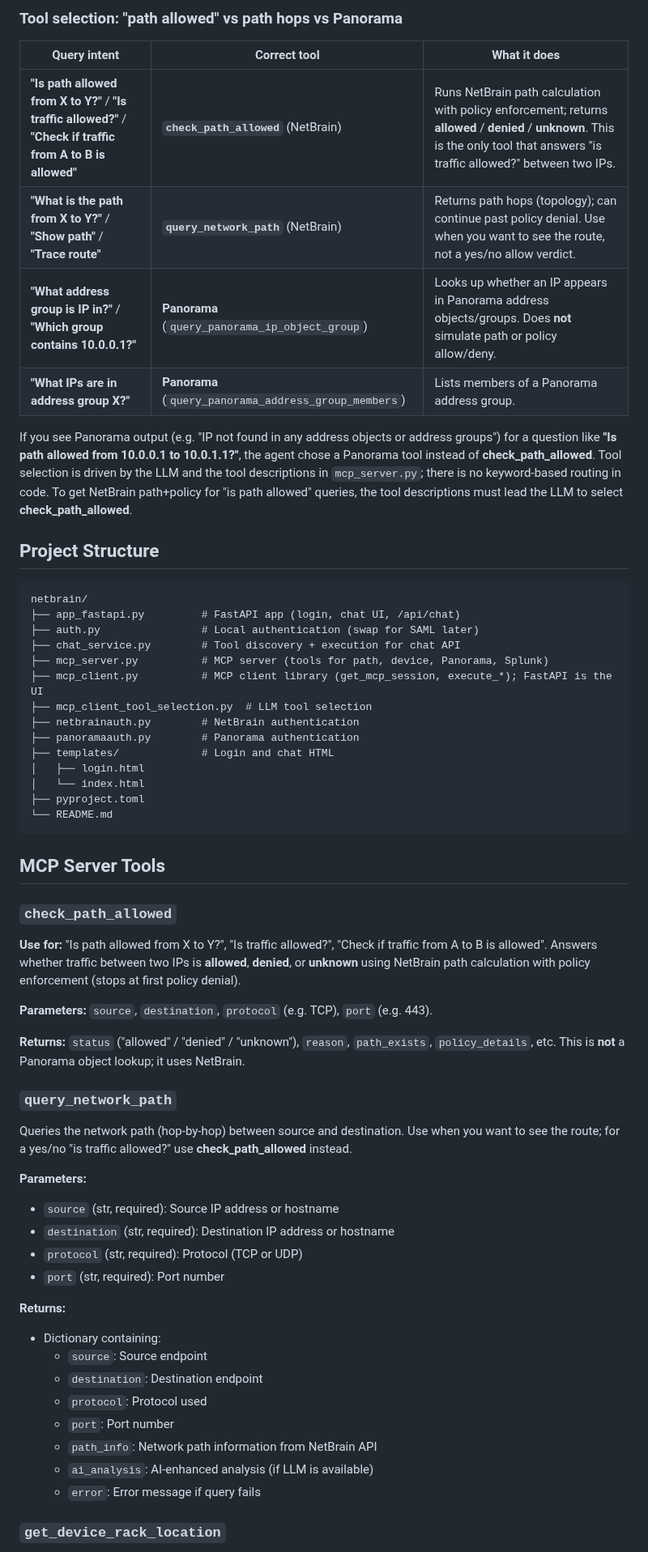
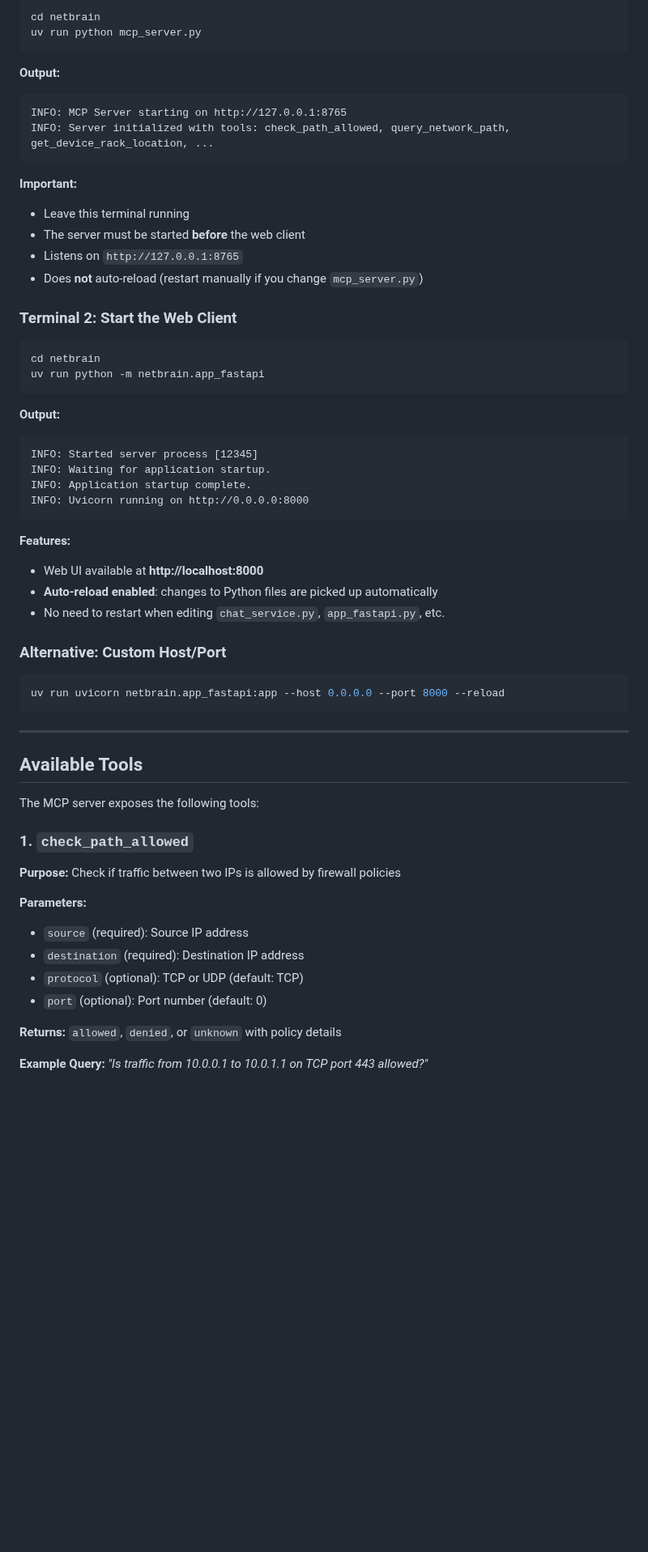
Before and after one commit to manikandarajzma/netbrain, a Markdown page: README.md, the part around one of its changes. Shown at 81% size. Drawn GitHub-style; blank space fills up the shorter version.

````diff
--- a/README.md
+++ b/README.md
@@ -211,63 +275,63 @@ The FastAPI client uses the Ollama LLM to choose the right tool and extract para
 
-### Tool selection: "path allowed" vs path hops vs Panorama
-
-| Query intent | Correct tool | What it does |
-|--------------|--------------|---------------|
-| **"Is path allowed from X to Y?"** / **"Is traffic allowed?"** / **"Check if traffic from A to B is allowed"** | **`check_path_allowed`** (NetBrain) | Runs NetBrain path calculation with policy enforcement; returns **allowed** / **denied** / **unknown**. This is the only tool that answers "is traffic allowed?" between two IPs. |
-| **"What is the path from X to Y?"** / **"Show path"** / **"Trace route"** | **`query_network_path`** (NetBrain) | Returns path hops (topology); can continue past policy denial. Use when you want to see the route, not a yes/no allow verdict. |
-| **"What address group is IP in?"** / **"Which group contains 10.0.0.1?"** | **Panorama** (`query_panorama_ip_object_group`) | Looks up whether an IP appears in Panorama address objects/groups. Does **not** simulate path or policy allow/deny. |
-| **"What IPs are in address group X?"** | **Panorama** (`query_panorama_address_group_members`) | Lists members of a Panorama address group. |
-
-If you see Panorama output (e.g. "IP not found in any address objects or address groups") for a question like **"Is path allowed from 10.0.0.1 to 10.0.1.1?"**, the agent chose a Panorama tool instead of **check_path_allowed**. Tool selection is driven by the LLM and the tool descriptions in `mcp_server.py`; there is no keyword-based routing in code. To get NetBrain path+policy for "is path allowed" queries, the tool descriptions must lead the LLM to select **check_path_allowed**.
-
-## Project Structure
-
-```
-netbrain/
-├── app_fastapi.py         # FastAPI app (login, chat UI, /api/chat)
-├── auth.py                # Local authentication (swap for SAML later)
-├── chat_service.py        # Tool discovery + execution for chat API
-├── mcp_server.py          # MCP server (tools for path, device, Panorama, Splunk)
-├── mcp_client.py          # MCP client library (get_mcp_session, execute_*); FastAPI is the UI
-├── mcp_client_tool_selection.py  # LLM tool selection
-├── netbrainauth.py        # NetBrain authentication
-├── panoramaauth.py        # Panorama authentication
-├── templates/             # Login and chat HTML
-│   ├── login.html
-│   └── index.html
-├── pyproject.toml
-└── README.md
+```bash
+cd netbrain
+uv run python mcp_server.py
 ```
 
-## MCP Server Tools
+**Output:**
+```
+INFO: MCP Server starting on http://127.0.0.1:8765
+INFO: Server initialized with tools: check_path_allowed, query_network_path, get_device_rack_location, ...
+```
 
-### `check_path_allowed`
+**Important:**
+- Leave this terminal running
+- The server must be started **before** the web client
+- Listens on `http://127.0.0.1:8765`
+- Does **not** auto-reload (restart manually if you change `mcp_server.py`)
 
-**Use for:** "Is path allowed from X to Y?", "Is traffic allowed?", "Check if traffic from A to B is allowed". Answers whether traffic between two IPs is **allowed**, **denied**, or **unknown** using NetBrain path calculation with policy enforcement (stops at first policy denial).
+### Terminal 2: Start the Web Client
 
-**Parameters:** `source`, `destination`, `protocol` (e.g. TCP), `port` (e.g. 443).
+```bash
+cd netbrain
+uv run python -m netbrain.app_fastapi
+```
 
-**Returns:** `status` ("allowed" / "denied" / "unknown"), `reason`, `path_exists`, `policy_details`, etc. This is **not** a Panorama object lookup; it uses NetBrain.
+**Output:**
+```
+INFO: Started server process [12345]
+INFO: Waiting for application startup.
+INFO: Application startup complete.
+INFO: Uvicorn running on http://0.0.0.0:8000
+```
 
-### `query_network_path`
+**Features:**
+- Web UI available at **http://localhost:8000**
+- **Auto-reload enabled**: changes to Python files are picked up automatically
+- No need to restart when editing `chat_service.py`, `app_fastapi.py`, etc.
 
-Queries the network path (hop-by-hop) between source and destination. Use when you want to see the route; for a yes/no "is traffic allowed?" use **check_path_allowed** instead.
+### Alternative: Custom Host/Port
+
+```bash
+uv run uvicorn netbrain.app_fastapi:app --host 0.0.0.0 --port 8000 --reload
+```
+
+---
+
+## Available Tools
+
+The MCP server exposes the following tools:
+
+### 1. `check_path_allowed`
+**Purpose:** Check if traffic between two IPs is allowed by firewall policies
 
 **Parameters:**
-- `source` (str, required): Source IP address or hostname
-- `destination` (str, required): Destination IP address or hostname
-- `protocol` (str, required): Protocol (TCP or UDP)
-- `port` (str, required): Port number
+- `source` (required): Source IP address
+- `destination` (required): Destination IP address
+- `protocol` (optional): TCP or UDP (default: TCP)
+- `port` (optional): Port number (default: 0)
 
-**Returns:**
-- Dictionary containing:
-  - `source`: Source endpoint
-  - `destination`: Destination endpoint
-  - `protocol`: Protocol used
-  - `port`: Port number
-  - `path_info`: Network path information from NetBrain API
-  - `ai_analysis`: AI-enhanced analysis (if LLM is available)
-  - `error`: Error message if query fails
+**Returns:** `allowed`, `denied`, or `unknown` with policy details
 
-### `get_device_rack_location`
+**Example Query:** *"Is traffic from 10.0.0.1 to 10.0.1.1 on TCP port 443 allowed?"*
 
````
Also changed, not shown: other parts of README.md (+407 -221 lines).
